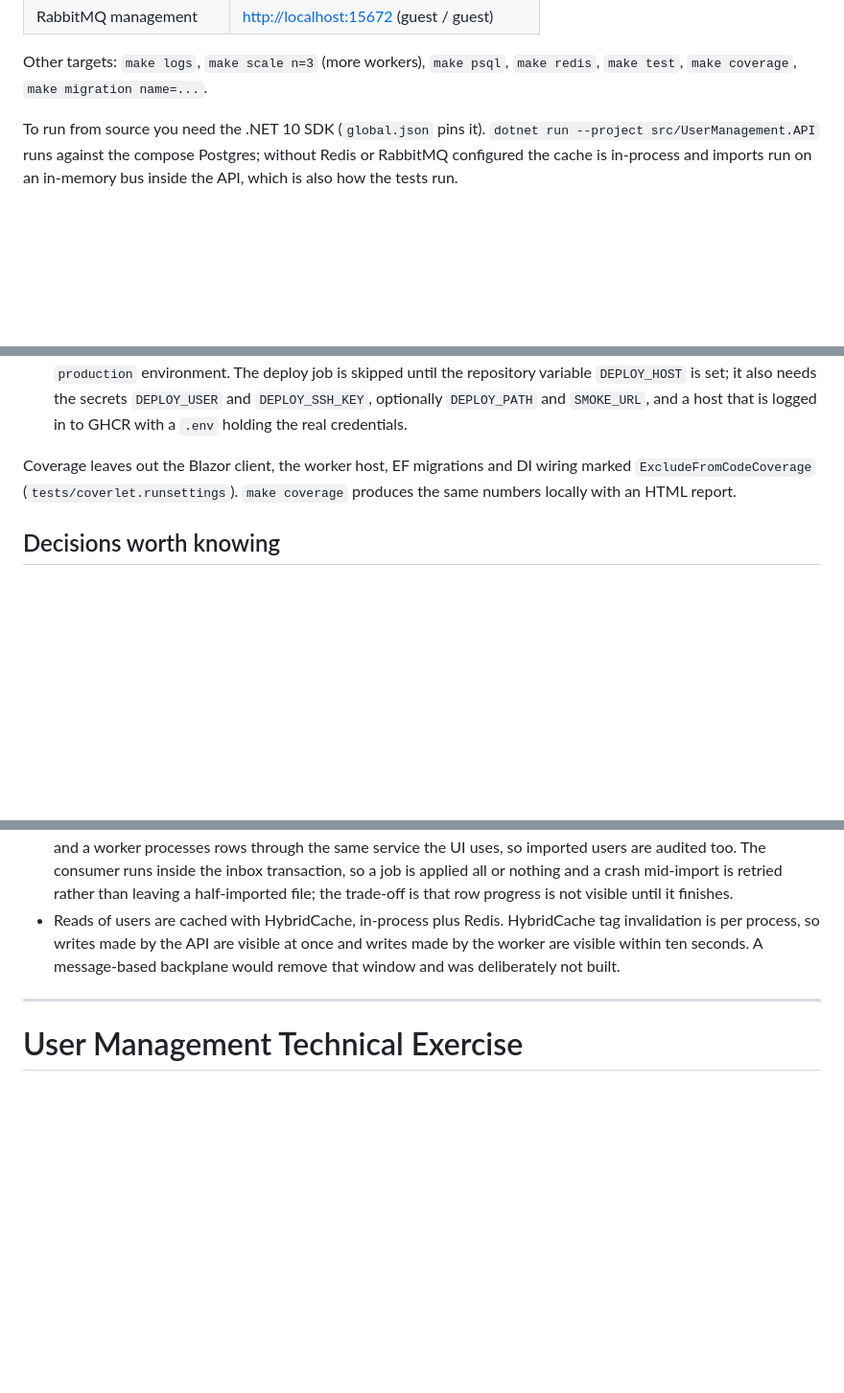
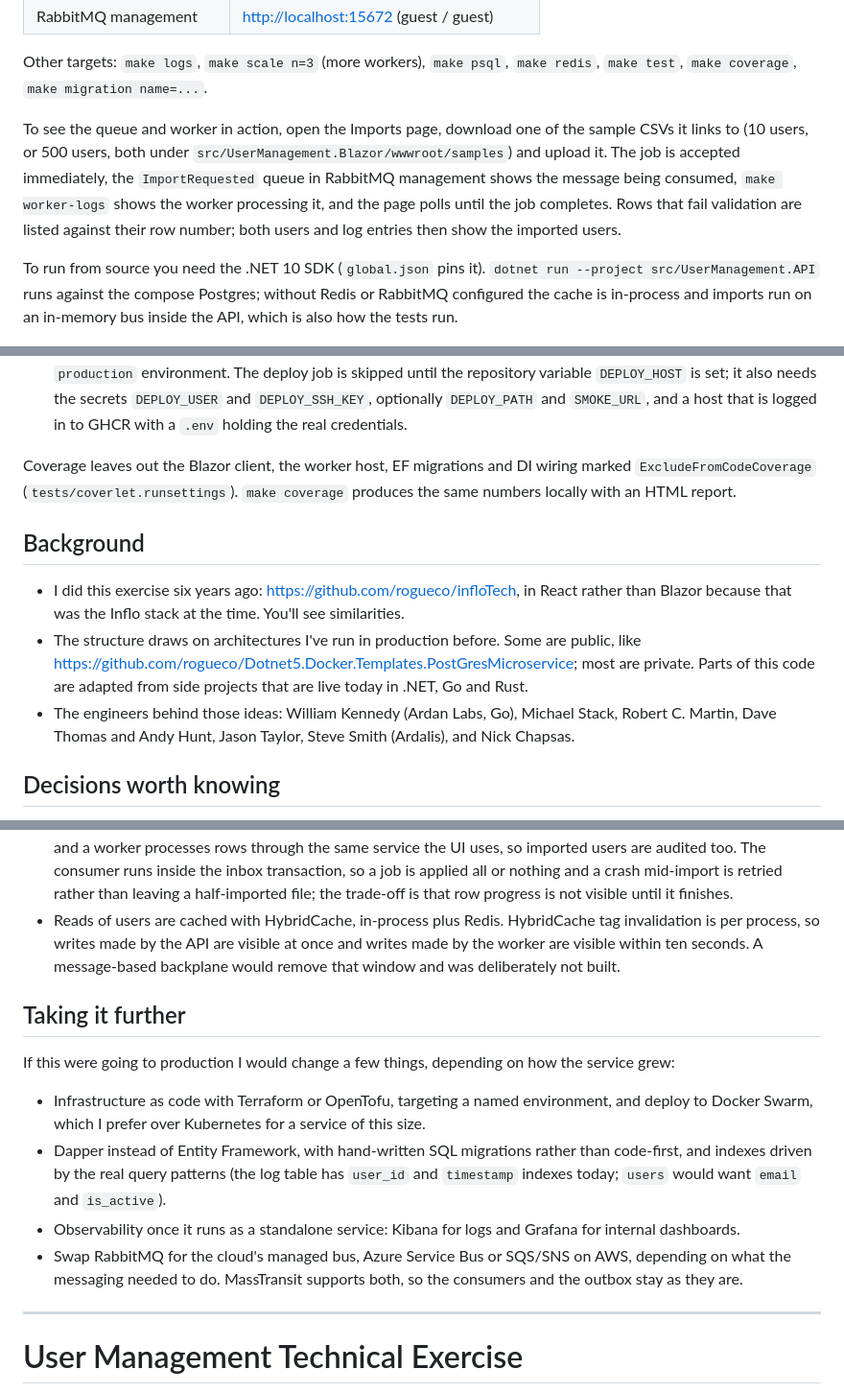
Before and after one commit to rogueco/user-management-tt, a Markdown page: README.md, 3 parts joined by grey strips. Shown at 96% size. GitHub-like rendering; blank space fills up the shorter version.

```diff
--- a/README.md
+++ b/README.md
@@ -26,6 +27,12 @@ Once `make up` returns the API is healthy, migrated and seeded.
 
 Other targets: `make logs`, `make scale n=3` (more workers), `make psql`, `make redis`, `make test`, `make coverage`,
 `make migration name=...`.
+
+To see the queue and worker in action, open the Imports page, download one of the sample CSVs it links to
+(10 users, or 500 users, both under `src/UserManagement.Blazor/wwwroot/samples`) and upload it. The job is
+accepted immediately, the `ImportRequested` queue in RabbitMQ management shows the message being consumed,
+`make worker-logs` shows the worker processing it, and the page polls until the job completes. Rows that fail
+validation are listed against their row number; both users and log entries then show the imported users.
 
 To run from source you need the .NET 10 SDK (`global.json` pins it). `dotnet run --project src/UserManagement.API`
 runs against the compose Postgres; without Redis or RabbitMQ configured the cache is in-process and imports run
@@ -62,6 +69,16 @@ on an in-memory bus inside the API, which is also how the tests run.
 Coverage leaves out the Blazor client, the worker host, EF migrations and DI wiring marked `ExcludeFromCodeCoverage`
 (`tests/coverlet.runsettings`). `make coverage` produces the same numbers locally with an HTML report.
 
+## Background
+
+- I did this exercise six years ago: <https://github.com/rogueco/infloTech>, in React rather than Blazor because
+  that was the Inflo stack at the time. You'll see similarities.
+- The structure draws on architectures I've run in production before. Some are public, like
+  <https://github.com/rogueco/Dotnet5.Docker.Templates.PostGresMicroservice>; most are private. Parts of this code
+  are adapted from side projects that are live today in .NET, Go and Rust.
+- The engineers behind those ideas: William Kennedy (Ardan Labs, Go), Michael Stack, Robert C. Martin, Dave Thomas
+  and Andy Hunt, Jason Taylor, Steve Smith (Ardalis), and Nick Chapsas.
+
 ## Decisions worth knowing
 
 - Services return a `ServiceResult` and one extension, `ServiceResultToActionResult`, maps it to a status code, so
@@ -75,6 +92,19 @@ Coverage leaves out the Blazor client, the worker host, EF migrations and DI wir
 - Reads of users are cached with HybridCache, in-process plus Redis. HybridCache tag invalidation is per process,
   so writes made by the API are visible at once and writes made by the worker are visible within ten seconds.
   A message-based backplane would remove that window and was deliberately not built.
+
+## Taking it further
+
+If this were going to production I would change a few things, depending on how the service grew:
+
+- Infrastructure as code with Terraform or OpenTofu, targeting a named environment, and deploy to Docker Swarm,
+  which I prefer over Kubernetes for a service of this size.
+- Dapper instead of Entity Framework, with hand-written SQL migrations rather than code-first, and indexes driven
+  by the real query patterns (the log table has `user_id` and `timestamp` indexes today; `users` would want `email`
+  and `is_active`).
+- Observability once it runs as a standalone service: Kibana for logs and Grafana for internal dashboards.
+- Swap RabbitMQ for the cloud's managed bus, Azure Service Bus or SQS/SNS on AWS, depending on what the messaging
+  needed to do. MassTransit supports both, so the consumers and the outbox stay as they are.
 
 ---
 
```
Also changed, not shown: other parts of README.md (+2 -1 lines).
